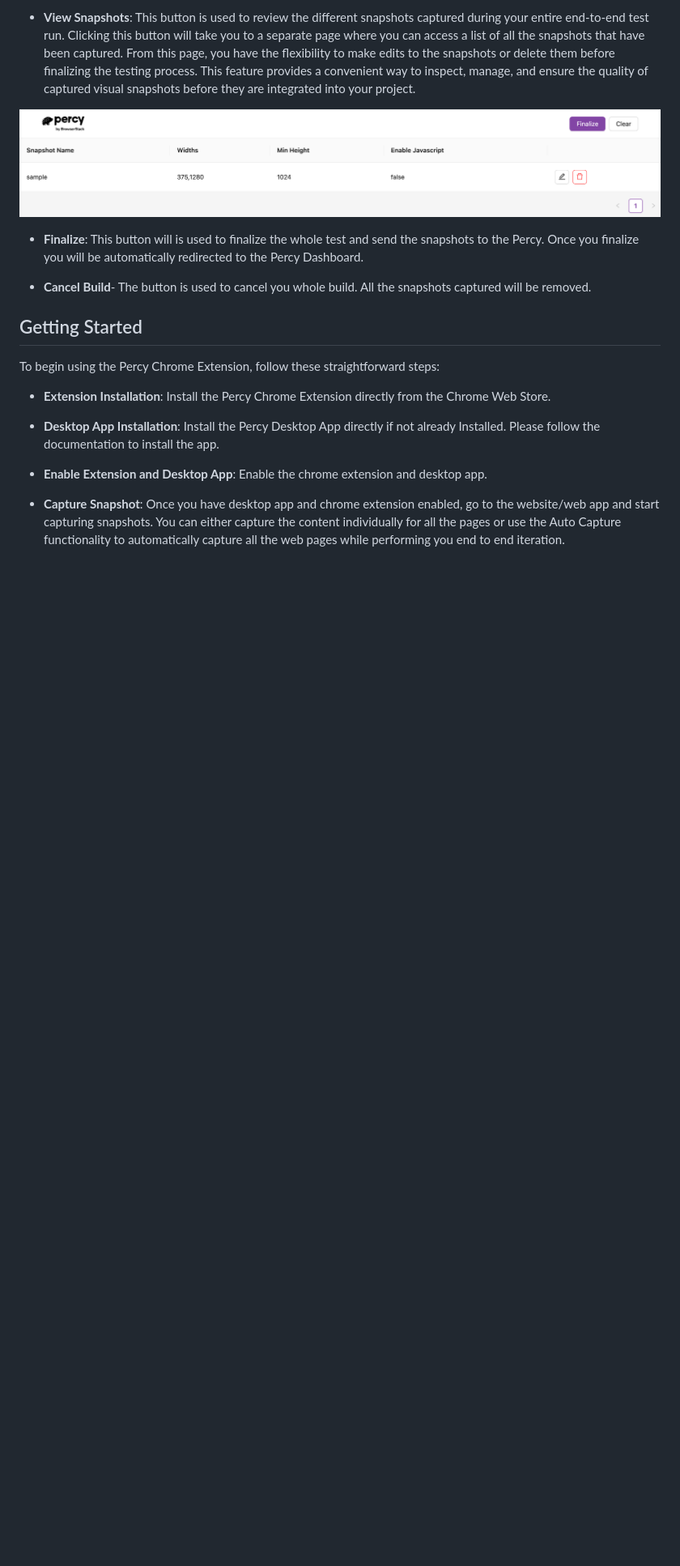
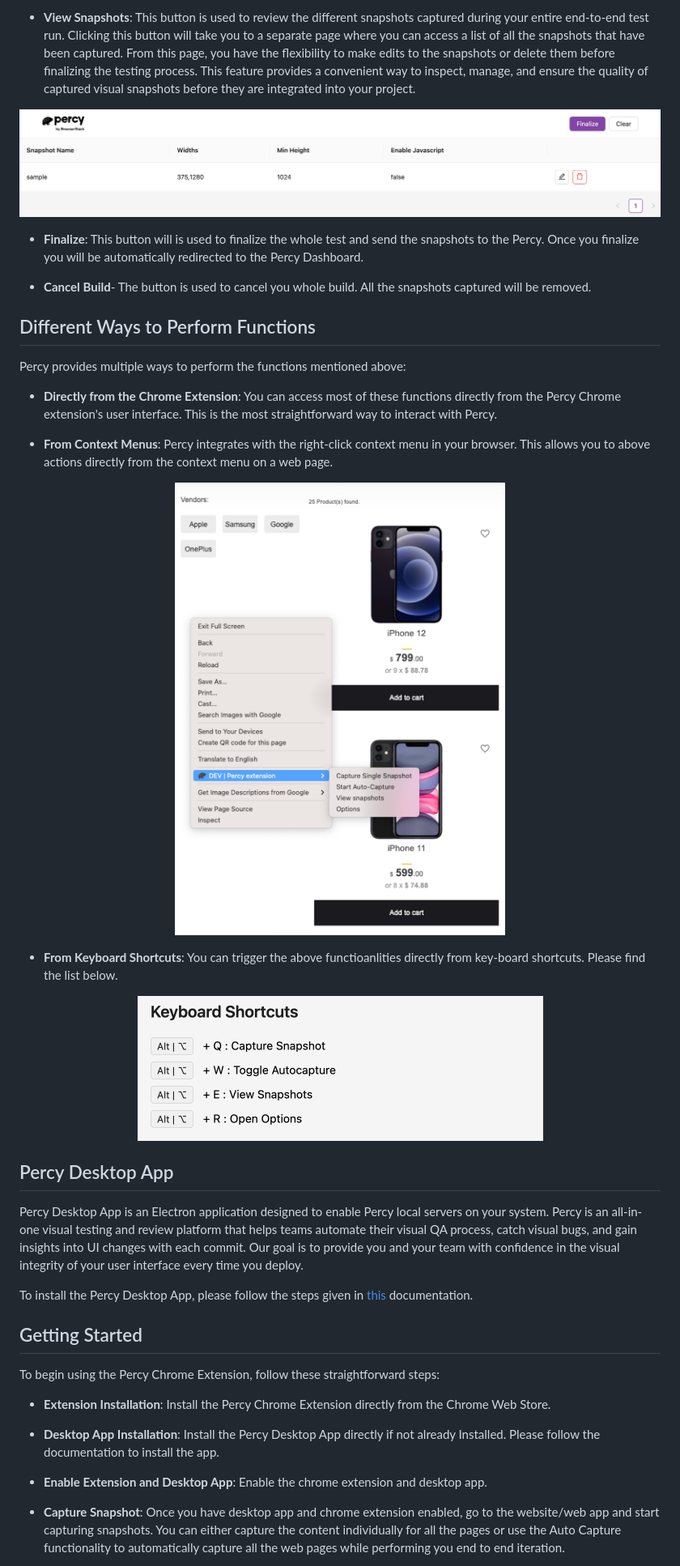
Before and after one commit to BrowserStackCE/percy-chrome-extension, a Markdown page: README.md, the part around one of its changes. Shown at 81% size. GitHub-like rendering; pictures changed too: assets/context-menu.png (added), assets/keyboard-shortcut.png (added); blank space fills up the shorter version.

```diff
--- a/README.md
+++ b/README.md
@@ -43,6 +45,7 @@ While many companies are transitioning to automation, some users prefer or requi
 - **Start Autocapture**: Button will enable autocapture feature, it will start automatically capturing the the snapshot during your end to end test run, whenever a DOM change is detected. This feature reduces the need for manual intervention, ensuring that snapshots are taken as soon as there are relevant changes in the web application, making it particularly valuable for continuous testing and detecting visual regressions.
 
 - **View Snapshots**: This button is used to review the different snapshots captured during your entire end-to-end test run. Clicking this button will take you to a separate page where you can access a list of all the snapshots that have been captured. From this page, you have the flexibility to make edits to the snapshots or delete them before finalizing the testing process. This feature provides a convenient way to inspect, manage, and ensure the quality of captured visual snapshots before they are integrated into your project.
+
 <p align="center">
   <img src="assets/view-snapshots.png" />
 </p>
@@ -50,6 +53,30 @@ While many companies are transitioning to automation, some users prefer or requi
 - **Finalize**: This button will is used to finalize the whole test and send the snapshots to the Percy. Once you finalize you will be automatically redirected to the Percy Dashboard.
 
 - **Cancel Build**- The button is used to cancel you whole build. All the snapshots captured will be removed.
+
+## Different Ways to Perform Functions
+
+Percy provides multiple ways to perform the functions mentioned above:
+
+- **Directly from the Chrome Extension**: You can access most of these functions directly from the Percy Chrome extension's user interface. This is the most straightforward way to interact with Percy.
+
+- **From Context Menus**: Percy integrates with the right-click context menu in your browser. This allows you to above actions directly from the context menu on a web page.
+
+<p align="center">
+  <img src="assets/context-menu.png" />
+</p>
+
+- **From Keyboard Shortcuts**: You can trigger the above functioanlities directly from key-board shortcuts. Please find the list below.
+
+<p align="center">
+  <img src="assets/keyboard-shortcut.png" />
+</p>
+
+## Percy Desktop App
+
+Percy Desktop App is an Electron application designed to enable Percy local servers on your system. Percy is an all-in-one visual testing and review platform that helps teams automate their visual QA process, catch visual bugs, and gain insights into UI changes with each commit. Our goal is to provide you and your team with confidence in the visual integrity of your user interface every time you deploy.
+
+To install the Percy Desktop App, please follow the steps given in [this](https://github.com/BrowserStackCE/percy-desktop-app/blob/develop/README.md) documentation.
 
 ## Getting Started
 
```
Also changed, not shown: other parts of README.md (+2 -0 lines).
